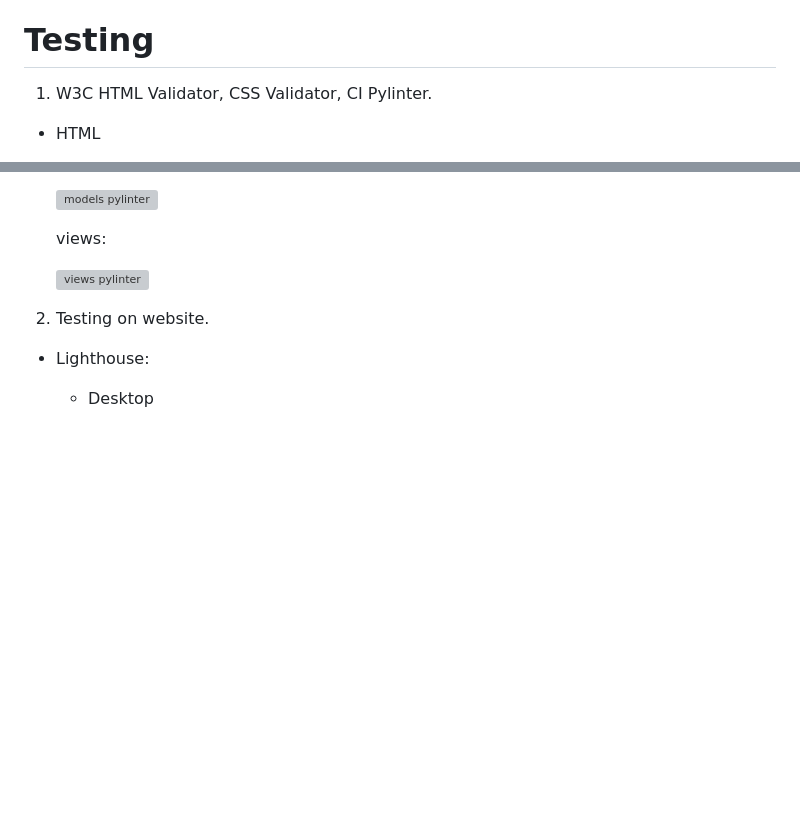
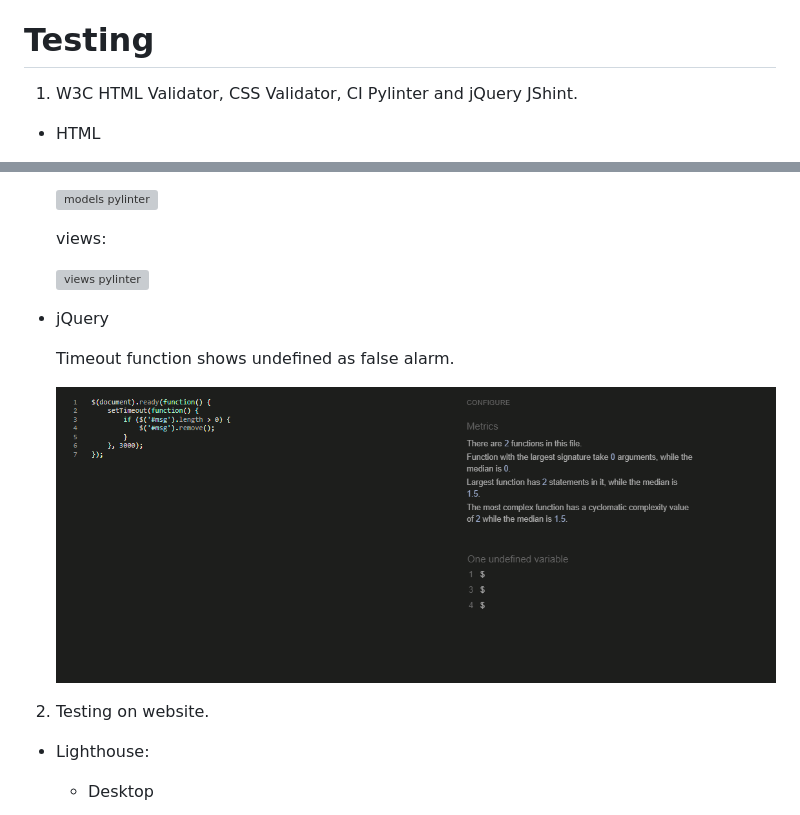
Before and after one commit to aboczek/Portfolio-Website, a Markdown page: README.md, 2 parts joined by grey strips. Drawn GitHub-style; pictures changed too: docs/jquery-validator.png (added); blank space fills up the shorter version; grey boxes are pictures that could not be loaded.

```diff
--- a/README.md
+++ b/README.md
@@ -337,7 +337,7 @@ Websites goal is to promote myself as full stack developer and show off my proje
 
 # Testing
 
-1. W3C HTML Validator, CSS Validator, CI Pylinter.
+1. W3C HTML Validator, CSS Validator, CI Pylinter and jQuery JShint.
 
 - HTML
     - All pages visible for user works.
@@ -371,6 +371,12 @@ Websites goal is to promote myself as full stack developer and show off my proje
     views:
 
     <img src="docs/views-pylint.png" alt="views pylinter" width="900">
+
+- jQuery
+
+    Timeout function shows undefined as false alarm.
+
+    <img src="docs/jquery-validator.png" alt="jquery testing">
 
 2. Testing on website.
 
```
Also changed, not shown: 7 other files.
